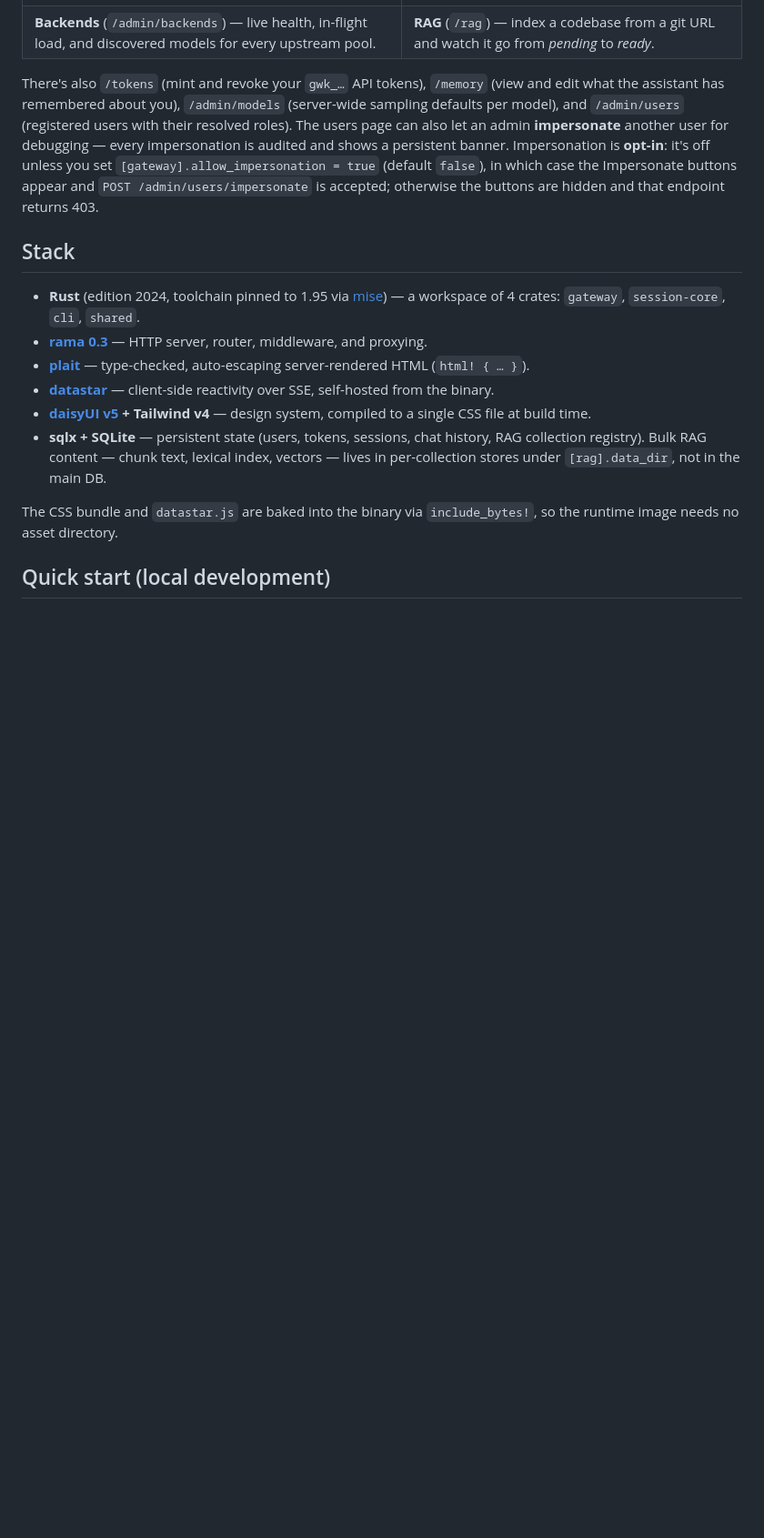
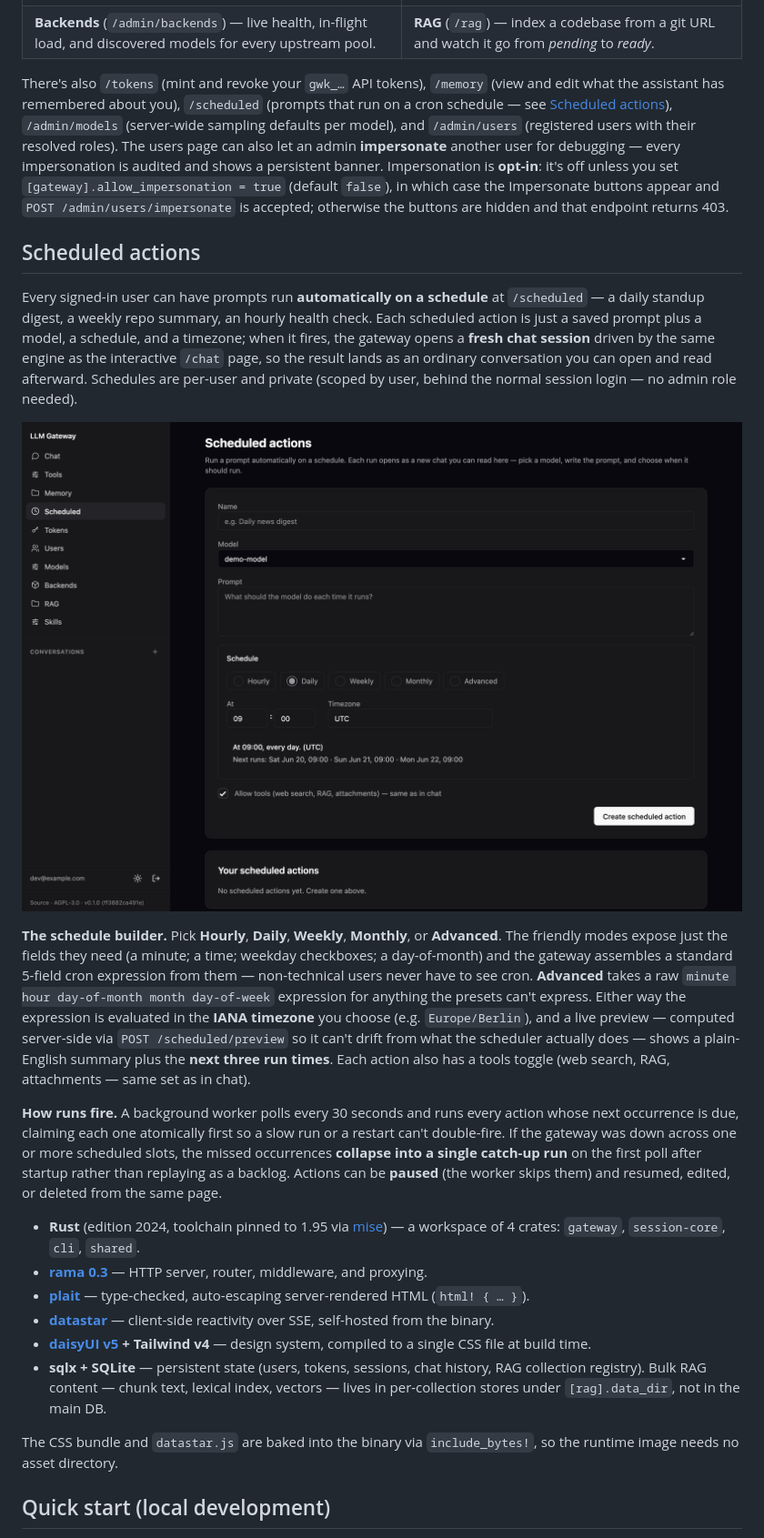
Before and after one commit to croit/llm-gateway, a Markdown page: README.md, the part around one of its changes. Shown at 91% size. Rendered like a GitHub page; pictures changed too: docs/img/scheduled.png (added); blank space fills up the shorter version.

```diff
--- a/README.md
+++ b/README.md
@@ -46,9 +47,17 @@ Beyond `/chat`, the gateway ships a small operator and account UI — no separat
 | ![The backends page: each upstream pool with its kind, load-balancing strategy, per-backend health, in-flight load against capacity, and the models each one currently advertises.](docs/img/backends.png) | ![The RAG page: a form to index a new collection from a git repo (embedding model, branch, include/exclude globs, chunk size) and a list of existing collections with their indexing status.](docs/img/rag.png) |
 | **Backends** (`/admin/backends`) — live health, in-flight load, and discovered models for every upstream pool. | **RAG** (`/rag`) — index a codebase from a git URL and watch it go from *pending* to *ready*. |
 
-There's also `/tokens` (mint and revoke your `gwk_…` API tokens), `/memory` (view and edit what the assistant has remembered about you), `/admin/models` (server-wide sampling defaults per model), and `/admin/users` (registered users with their resolved roles). The users page can also let an admin **impersonate** another user for debugging — every impersonation is audited and shows a persistent banner. Impersonation is **opt-in**: it's off unless you set `[gateway].allow_impersonation = true` (default `false`), in which case the Impersonate buttons appear and `POST /admin/users/impersonate` is accepted; otherwise the buttons are hidden and that endpoint returns 403.
+There's also `/tokens` (mint and revoke your `gwk_…` API tokens), `/memory` (view and edit what the assistant has remembered about you), `/scheduled` (prompts that run on a cron schedule — see [Scheduled actions](#scheduled-actions)), `/admin/models` (server-wide sampling defaults per model), and `/admin/users` (registered users with their resolved roles). The users page can also let an admin **impersonate** another user for debugging — every impersonation is audited and shows a persistent banner. Impersonation is **opt-in**: it's off unless you set `[gateway].allow_impersonation = true` (default `false`), in which case the Impersonate buttons appear and `POST /admin/users/impersonate` is accepted; otherwise the buttons are hidden and that endpoint returns 403.
 
-## Stack
+## Scheduled actions
+
+Every signed-in user can have prompts run **automatically on a schedule** at `/scheduled` — a daily standup digest, a weekly repo summary, an hourly health check. Each scheduled action is just a saved prompt plus a model, a schedule, and a timezone; when it fires, the gateway opens a **fresh chat session** driven by the same engine as the interactive `/chat` page, so the result lands as an ordinary conversation you can open and read afterward. Schedules are per-user and private (scoped by user, behind the normal session login — no admin role needed).
+
+![The /scheduled page: a builder form (name, model, prompt) with a Hourly/Daily/Weekly/Monthly/Advanced schedule selector, time and timezone fields, a live human-readable summary with the next three run times, and a tools toggle — above the list of your existing scheduled actions.](docs/img/scheduled.png)
+
+**The schedule builder.** Pick **Hourly**, **Daily**, **Weekly**, **Monthly**, or **Advanced**. The friendly modes expose just the fields they need (a minute; a time; weekday checkboxes; a day-of-month) and the gateway assembles a standard 5-field cron expression from them — non-technical users never have to see cron. **Advanced** takes a raw `minute hour day-of-month month day-of-week` expression for anything the presets can't express. Either way the expression is evaluated in the **IANA timezone** you choose (e.g. `Europe/Berlin`), and a live preview — computed server-side via `POST /scheduled/preview` so it can't drift from what the scheduler actually does — shows a plain-English summary plus the **next three run times**. Each action also has a tools toggle (web search, RAG, attachments — same set as in chat).
+
+**How runs fire.** A background worker polls every 30 seconds and runs every action whose next occurrence is due, claiming each one atomically first so a slow run or a restart can't double-fire. If the gateway was down across one or more scheduled slots, the missed occurrences **collapse into a single catch-up run** on the first poll after startup rather than replaying as a backlog. Actions can be **paused** (the worker skips them) and resumed, edited, or deleted from the same page.
 
 - **Rust** (edition 2024, toolchain pinned to 1.95 via [mise](https://mise.jdx.dev/)) — a workspace of 4 crates: `gateway`, `session-core`, `cli`, `shared`.
 - **[rama 0.3](https://ramaproxy.org/)** — HTTP server, router, middleware, and proxying.
```
Also changed, not shown: other parts of README.md (+2 -1 lines), 14 other files.
